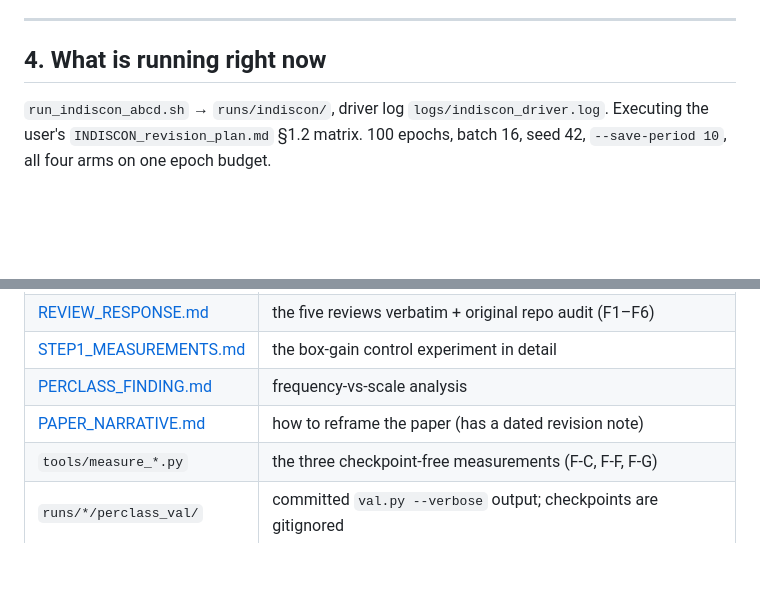
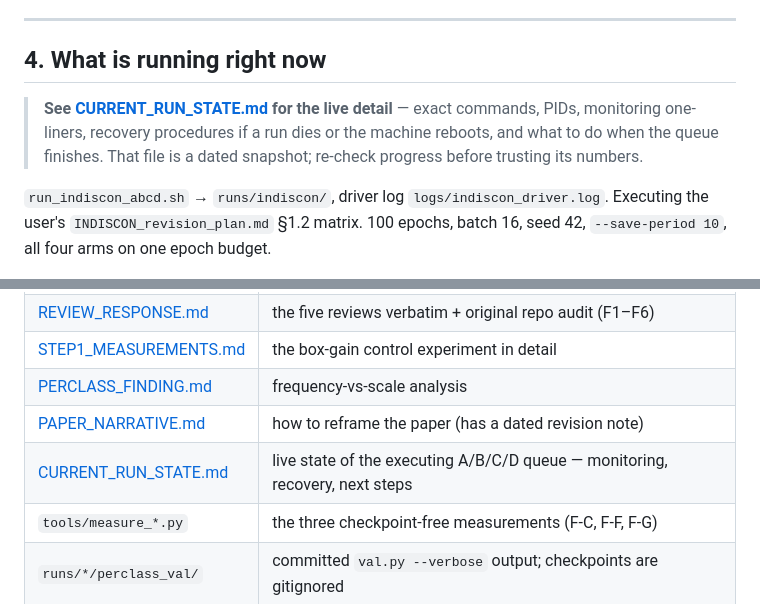
Before and after one commit to ajianjalil/drone-detect-benchmark, a Markdown page: docs/HANDOFF.md, 2 parts joined by grey strips. GitHub-like rendering; blank space fills up the shorter version.

Commit message:
Cross-link the live run-state doc from HANDOFF
Co-Authored-By: Claude Opus 5 <noreply@anthropic.com>

```diff
--- a/docs/HANDOFF.md
+++ b/docs/HANDOFF.md
@@ -97,6 +97,11 @@ top of a P2 head (−0.7%). Resolution is the lever; attention is not.
 
 ## 4. What is running right now
 
+> **See [CURRENT_RUN_STATE.md](CURRENT_RUN_STATE.md) for the live detail** — exact
+> commands, PIDs, monitoring one-liners, recovery procedures if a run dies or the
+> machine reboots, and what to do when the queue finishes. That file is a dated
+> snapshot; re-check progress before trusting its numbers.
+
 `run_indiscon_abcd.sh` → `runs/indiscon/`, driver log `logs/indiscon_driver.log`.
 Executing the user's `INDISCON_revision_plan.md` §1.2 matrix. 100 epochs, batch 16,
 seed 42, `--save-period 10`, all four arms on one epoch budget.
@@ -177,6 +182,7 @@ Swin arm. Only a surviving `/app/yolov5` log with a model summary line would clo
 | [STEP1_MEASUREMENTS.md](STEP1_MEASUREMENTS.md) | the box-gain control experiment in detail |
 | [PERCLASS_FINDING.md](PERCLASS_FINDING.md) | frequency-vs-scale analysis |
 | [PAPER_NARRATIVE.md](PAPER_NARRATIVE.md) | how to reframe the paper (has a dated revision note) |
+| [CURRENT_RUN_STATE.md](CURRENT_RUN_STATE.md) | live state of the executing A/B/C/D queue — monitoring, recovery, next steps |
 | `tools/measure_*.py` | the three checkpoint-free measurements (F-C, F-F, F-G) |
 | `runs/*/perclass_val/` | committed `val.py --verbose` output; checkpoints are gitignored |
 
```
